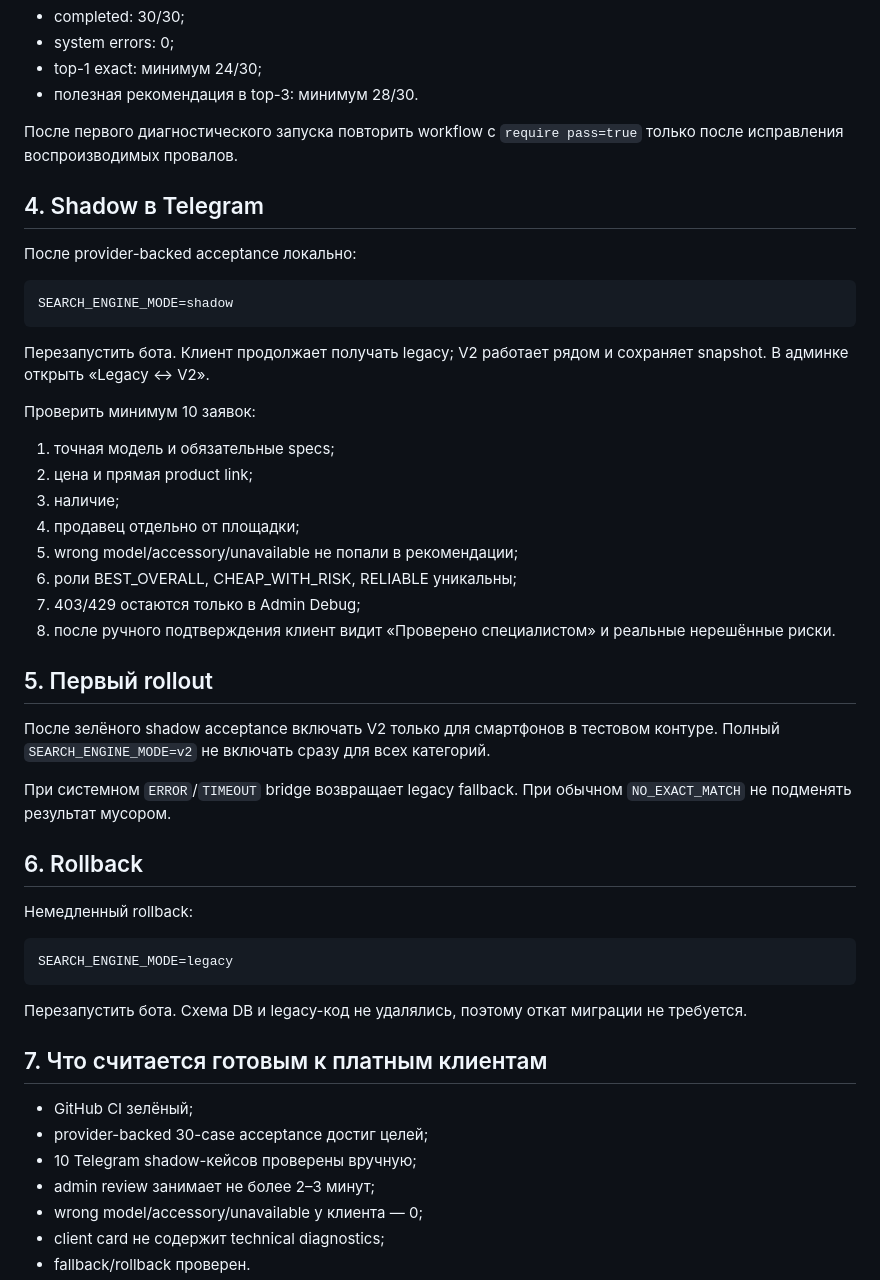
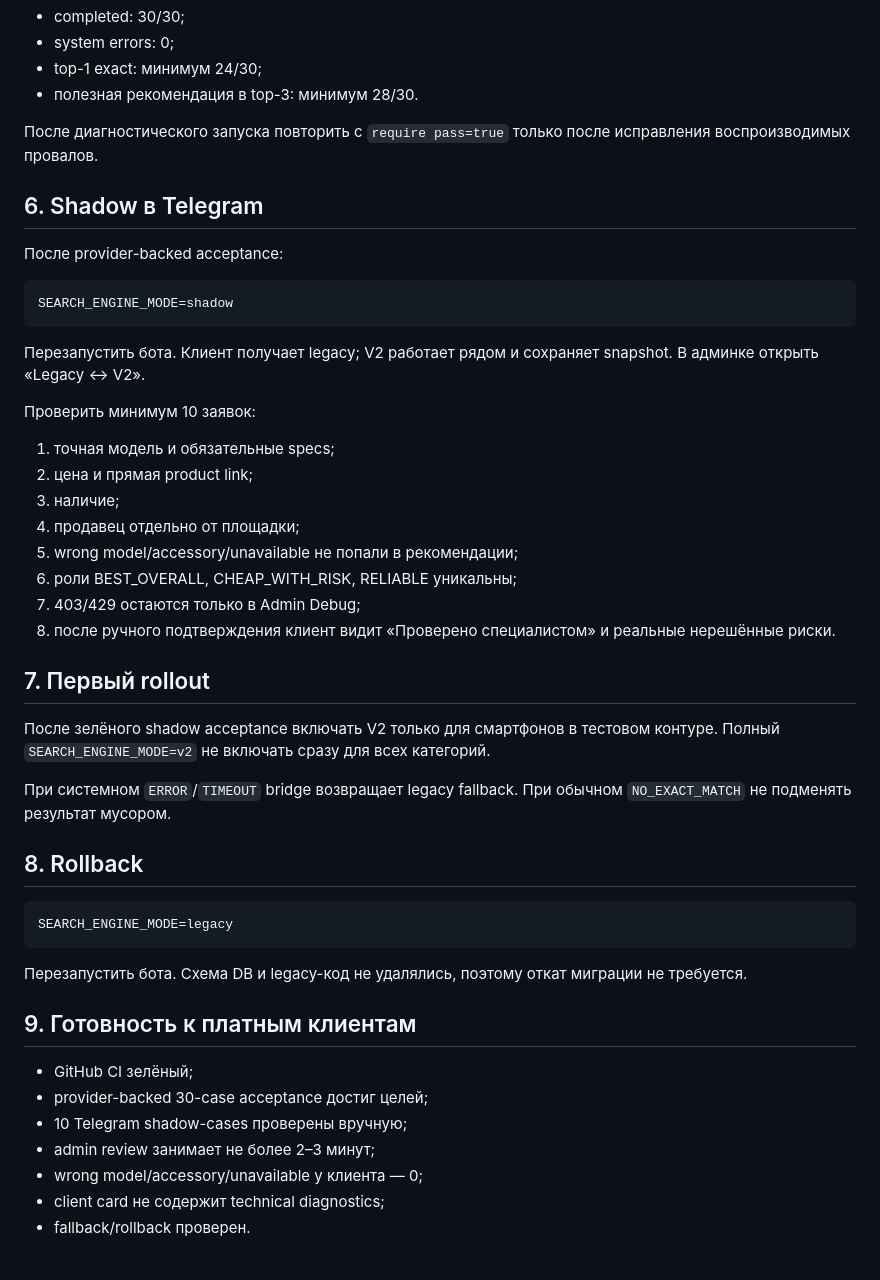
Before and after one commit to loxfros-del/naydi_vygodnee, a Markdown page: docs/search_v2_operator_runbook.md, the part around one of its changes. Rendered like a GitHub page; blank space fills up the shorter version.

````diff
--- a/docs/search_v2_operator_runbook.md
+++ b/docs/search_v2_operator_runbook.md
@@ -61,17 +95,17 @@ Runner делает checkpoint после каждого из 30 кейсов и
 - top-1 exact: минимум 24/30;
 - полезная рекомендация в top-3: минимум 28/30.
 
-После первого диагностического запуска повторить workflow с `require pass=true` только после исправления воспроизводимых провалов.
+После диагностического запуска повторить с `require pass=true` только после исправления воспроизводимых провалов.
 
-## 4. Shadow в Telegram
+## 6. Shadow в Telegram
 
-После provider-backed acceptance локально:
+После provider-backed acceptance:
 
 ```env
 SEARCH_ENGINE_MODE=shadow
 ```
 
-Перезапустить бота. Клиент продолжает получать legacy; V2 работает рядом и сохраняет snapshot. В админке открыть «Legacy ↔ V2».
+Перезапустить бота. Клиент получает legacy; V2 работает рядом и сохраняет snapshot. В админке открыть «Legacy ↔ V2».
 
 Проверить минимум 10 заявок:
 
@@ -84,15 +118,13 @@ SEARCH_ENGINE_MODE=shadow
 7. 403/429 остаются только в Admin Debug;
 8. после ручного подтверждения клиент видит «Проверено специалистом» и реальные нерешённые риски.
 
-## 5. Первый rollout
+## 7. Первый rollout
 
 После зелёного shadow acceptance включать V2 только для смартфонов в тестовом контуре. Полный `SEARCH_ENGINE_MODE=v2` не включать сразу для всех категорий.
 
 При системном `ERROR`/`TIMEOUT` bridge возвращает legacy fallback. При обычном `NO_EXACT_MATCH` не подменять результат мусором.
 
-## 6. Rollback
-
-Немедленный rollback:
+## 8. Rollback
 
 ```env
 SEARCH_ENGINE_MODE=legacy
@@ -100,11 +132,11 @@ SEARCH_ENGINE_MODE=legacy
 
 Перезапустить бота. Схема DB и legacy-код не удалялись, поэтому откат миграции не требуется.
 
-## 7. Что считается готовым к платным клиентам
+## 9. Готовность к платным клиентам
 
 - GitHub CI зелёный;
 - provider-backed 30-case acceptance достиг целей;
-- 10 Telegram shadow-кейсов проверены вручную;
+- 10 Telegram shadow-cases проверены вручную;
 - admin review занимает не более 2–3 минут;
 - wrong model/accessory/unavailable у клиента — 0;
 - client card не содержит technical diagnostics;
````
Also changed, not shown: other parts of docs/search_v2_operator_runbook.md (+46 -12 lines).
